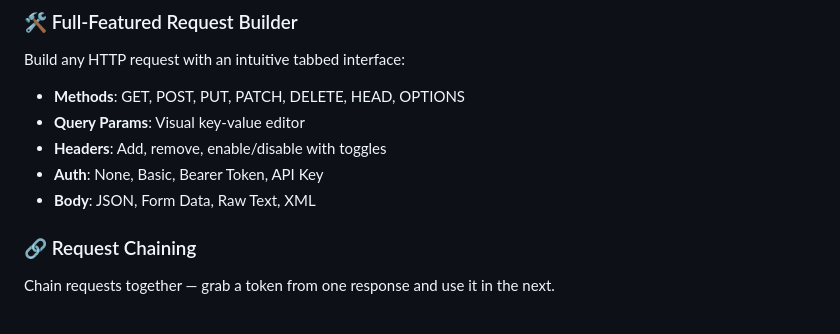
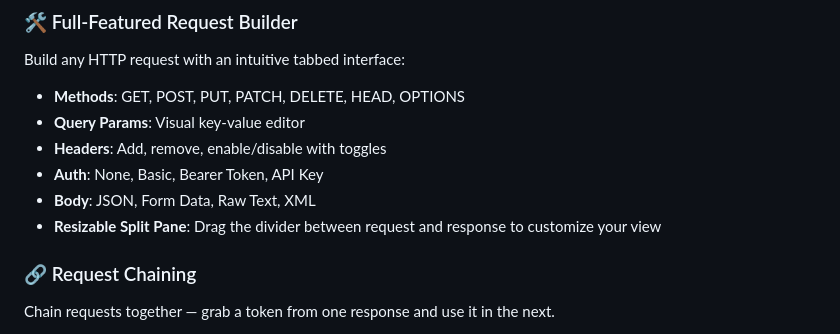
Before and after one commit to timheuer/vscode-endpoint, a Markdown page: README.md, the part around the change. Rendered like a GitHub page.

Commit message:
docs: Update readme (for bump version)

```diff
--- a/README.md
+++ b/README.md
@@ -32,6 +32,7 @@ Build any HTTP request with an intuitive tabbed interface:
 - **Headers**: Add, remove, enable/disable with toggles
 - **Auth**: None, Basic, Bearer Token, API Key
 - **Body**: JSON, Form Data, Raw Text, XML
+- **Resizable Split Pane**: Drag the divider between request and response to customize your view
 
 ### 🔗 Request Chaining
 
```
